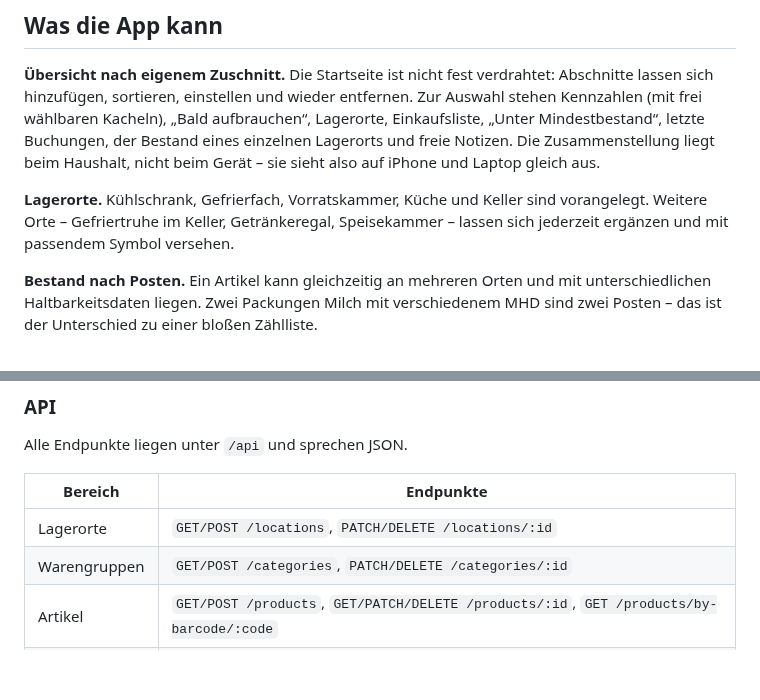
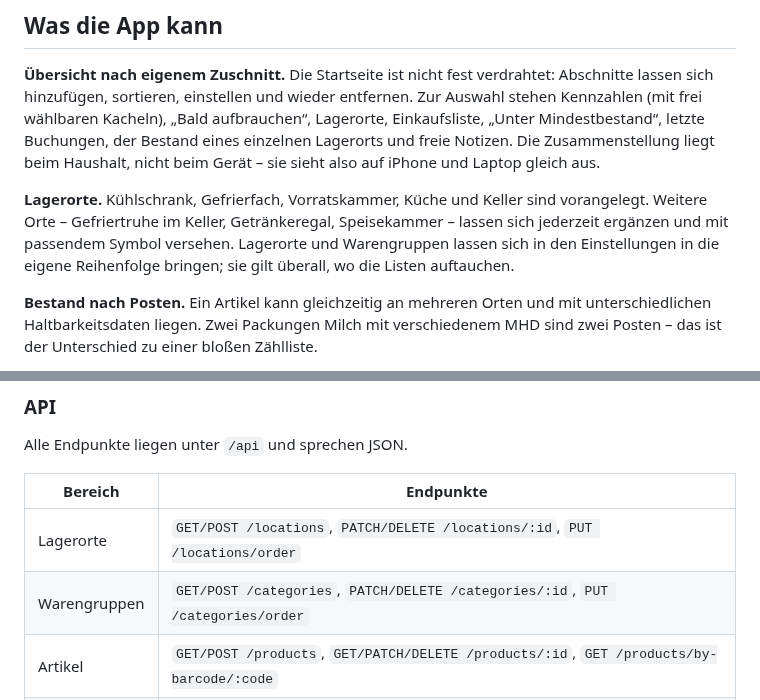
Before and after one commit to Marlon1694/Warensystem-Home, a Markdown page: README.md, 2 parts joined by grey strips. GitHub-like rendering; blank space fills up the shorter version.

```diff
--- a/README.md
+++ b/README.md
@@ -24,7 +24,9 @@ Haushalt, nicht beim Gerät – sie sieht also auf iPhone und Laptop gleich aus.
 
 **Lagerorte.** Kühlschrank, Gefrierfach, Vorratskammer, Küche und Keller sind
 vorangelegt. Weitere Orte – Gefriertruhe im Keller, Getränkeregal, Speisekammer –
-lassen sich jederzeit ergänzen und mit passendem Symbol versehen.
+lassen sich jederzeit ergänzen und mit passendem Symbol versehen. Lagerorte und
+Warengruppen lassen sich in den Einstellungen in die eigene Reihenfolge bringen;
+sie gilt überall, wo die Listen auftauchen.
 
 **Bestand nach Posten.** Ein Artikel kann gleichzeitig an mehreren Orten und mit
 unterschiedlichen Haltbarkeitsdaten liegen. Zwei Packungen Milch mit
@@ -436,8 +438,8 @@ Alle Endpunkte liegen unter `/api` und sprechen JSON.
 
 | Bereich | Endpunkte |
 |---|---|
-| Lagerorte | `GET/POST /locations`, `PATCH/DELETE /locations/:id` |
-| Warengruppen | `GET/POST /categories`, `PATCH/DELETE /categories/:id` |
+| Lagerorte | `GET/POST /locations`, `PATCH/DELETE /locations/:id`, `PUT /locations/order` |
+| Warengruppen | `GET/POST /categories`, `PATCH/DELETE /categories/:id`, `PUT /categories/order` |
 | Artikel | `GET/POST /products`, `GET/PATCH/DELETE /products/:id`, `GET /products/by-barcode/:code` |
 | Bestand | `POST /stock/purchase`, `POST /stock/consume`, `POST /stock/move`, `PATCH/DELETE /stock/batches/:id`, `GET /stock/batches`, `GET /stock/expiring` |
 | Einkaufsliste | `GET/POST /shopping`, `PATCH/DELETE /shopping/:id`, `POST /shopping/:id/purchase`, `POST /shopping/clear-done` |
```
Also changed, not shown: docs/screenshots/einstellungen.png (added), 9 other files.
